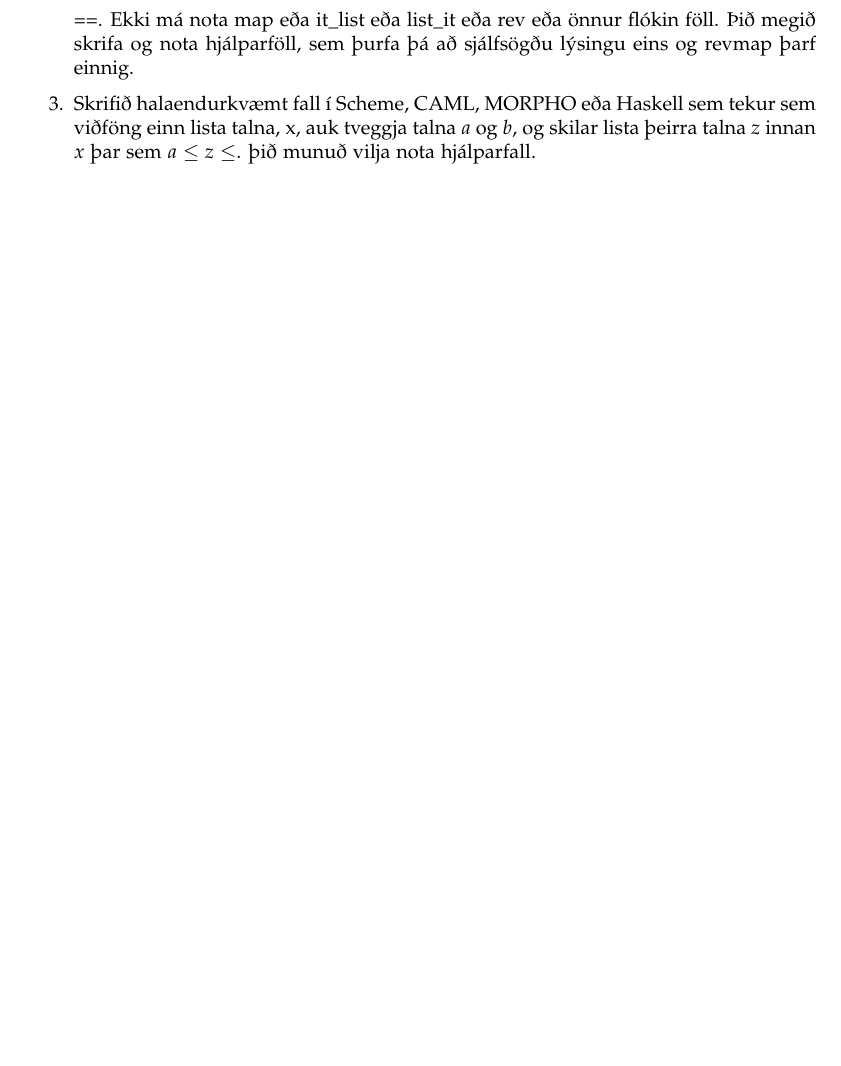
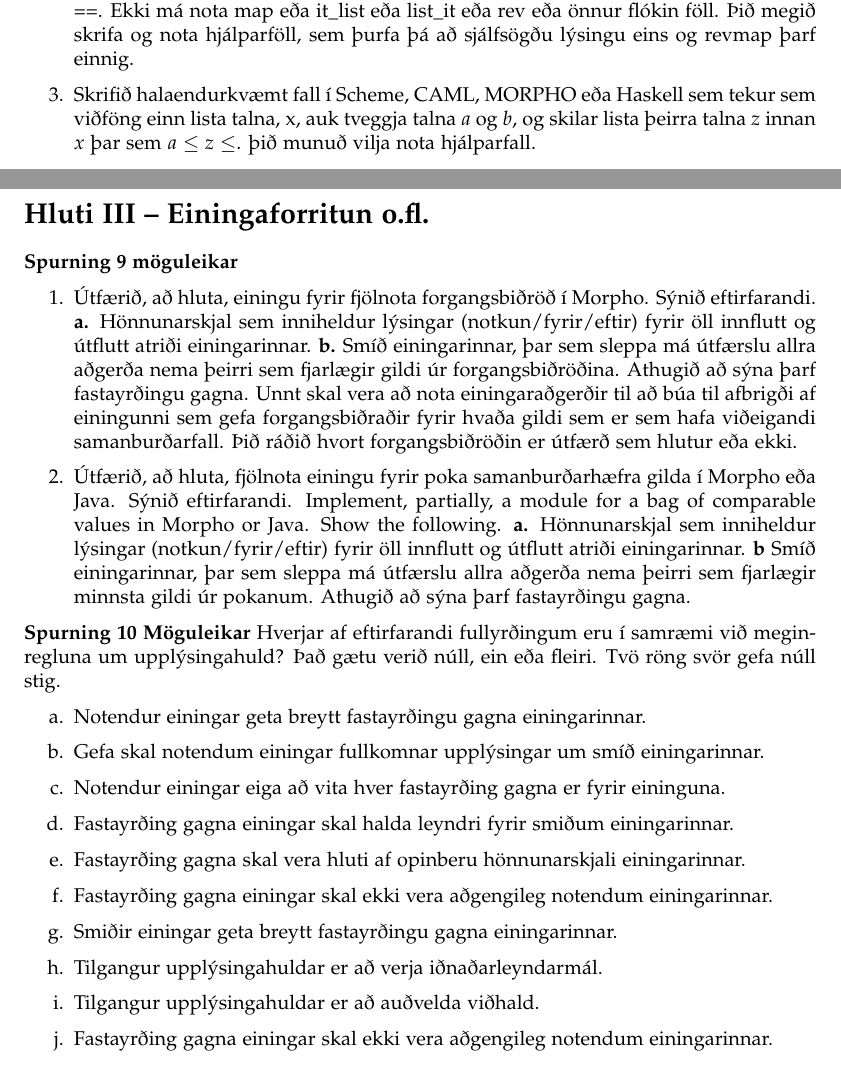
Before and after one commit to Reynirjr/SnorritunarLokaprof, a LaTeX document (alprof.tex): part of page 9 of 9 before the commit and two parts of pages 9 and 10 of 10 after it, the two joined at a grey line, cut so that both start at the same text, the shorter picture padded with empty space. Compiled offline with pdfLaTeX.

Commit message:
numba 10

```diff
--- a/alprof.tex
+++ b/alprof.tex
@@ -451,5 +452,60 @@ Hvað skrifar þetta forrit (sex gildi í hvert skipti) ef viðföngin eru:
     vilja nota hjálparfall.
 \end{enumerate}
 
+\newpage
+\section{Hluti III – Einingaforritun o.fl.}
+
+\bo{Spurning 9 möguleikar}
+\begin{enumerate}
+    \item Útfærið, að hluta, einingu fyrir fjölnota forgangsbiðröð í Morpho.
+    Sýnið eftirfarandi.
+        \bo{a.} Hönnunarskjal sem inniheldur lýsingar (notkun/fyrir/eftir) fyrir
+    öll innflutt og útflutt atriði einingarinnar.
+        \bo{b.} Smíð einingarinnar, þar sem sleppa má útfærslu allra
+    aðgerða nema þeirri sem fjarlægir gildi úr forgangsbiðröðina.
+    Athugið að sýna þarf fastayrðingu gagna.
+    Unnt skal vera að nota einingaraðgerðir til að búa til afbrigði af
+    einingunni sem gefa forgangsbiðraðir fyrir hvaða gildi sem er sem
+    hafa viðeigandi samanburðarfall. Þið ráðið hvort forgangsbiðröðin er
+    útfærð sem hlutur eða ekki.
+
+    \item Útfærið, að hluta, fjölnota einingu fyrir poka samanburðarhæfra
+    gilda í Morpho eða Java. Sýnið eftirfarandi.
+    Implement, partially, a module for a bag of comparable values in
+    Morpho or Java. Show the following.
+        \bo{a.} Hönnunarskjal sem inniheldur lýsingar (notkun/fyrir/eftir) fyrir
+        öll innflutt og útflutt atriði einingarinnar.
+        \bo{b} Smíð einingarinnar, þar sem sleppa má útfærslu allra
+        aðgerða nema þeirri sem fjarlægir minnsta gildi úr pokanum.
+        Athugið að sýna þarf fastayrðingu gagna.
+\end{enumerate}
+
+\bo{Spurning 10 Möguleikar}
+Hverjar af eftirfarandi fullyrðingum eru í samræmi við meginregluna
+um upplýsingahuld? Það gætu verið núll, ein eða fleiri. Tvö röng
+svör gefa núll stig.
+
+\enum
+\item Notendur einingar geta breytt fastayrðingu gagna
+einingarinnar.
+\item Gefa skal notendum einingar fullkomnar upplýsingar um smíð
+einingarinnar.
+\item Notendur einingar eiga að vita hver fastayrðing gagna er fyrir
+eininguna.
+\item Fastayrðing gagna einingar skal halda leyndri fyrir smiðum
+einingarinnar.
+\item Fastayrðing gagna skal vera hluti af opinberu hönnunarskjali
+einingarinnar.
+\item Fastayrðing gagna einingar skal ekki vera aðgengileg
+notendum einingarinnar.
+\item Smiðir einingar geta breytt fastayrðingu gagna einingarinnar.
+\item Tilgangur upplýsingahuldar er að verja iðnaðarleyndarmál.
+\item Tilgangur upplýsingahuldar er að auðvelda viðhald.
+\item Fastayrðing gagna einingar skal ekki vera aðgengileg
+notendum einingarinnar.
+
+\end{enumerate}
+
+
 
 \end{document}
```
Also changed, not shown: alprof.pdf, alprof.tex (1 more changed lines).
